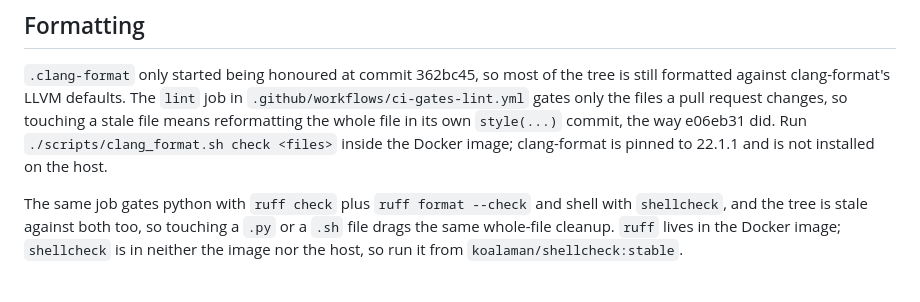
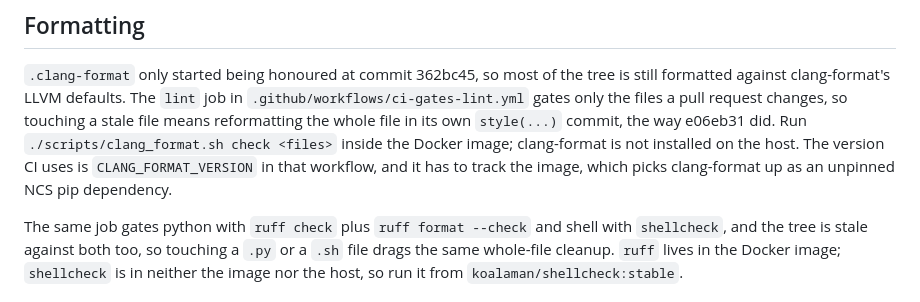
Before and after one commit to Brainchip-Inc/AkidaTag, a Markdown page: AGENTS.md, the part around the change. Rendered like a GitHub page.

Commit message:
docs(agents): stop naming a clang-format version that drifts
The image picks clang-format up as an unpinned NCS pip dependency, so
naming a version here goes stale every time the image is rebuilt. Point
at CLANG_FORMAT_VERSION in the workflow instead, which is the pin CI
actually uses.

```diff
--- a/AGENTS.md
+++ b/AGENTS.md
@@ -24,8 +24,9 @@ Put any new board-specific Kconfig there rather than in a board-named conf file.
 formatted against clang-format's LLVM defaults. The `lint` job in
 `.github/workflows/ci-gates-lint.yml` gates only the files a pull request changes, so touching a
 stale file means reformatting the whole file in its own `style(...)` commit, the way e06eb31 did.
-Run `./scripts/clang_format.sh check <files>` inside the Docker image; clang-format is pinned to
-22.1.1 and is not installed on the host.
+Run `./scripts/clang_format.sh check <files>` inside the Docker image; clang-format is not
+installed on the host. The version CI uses is `CLANG_FORMAT_VERSION` in that workflow, and it
+has to track the image, which picks clang-format up as an unpinned NCS pip dependency.
 
 The same job gates python with `ruff check` plus `ruff format --check` and shell with
 `shellcheck`, and the tree is stale against both too, so touching a `.py` or a `.sh` file
```
